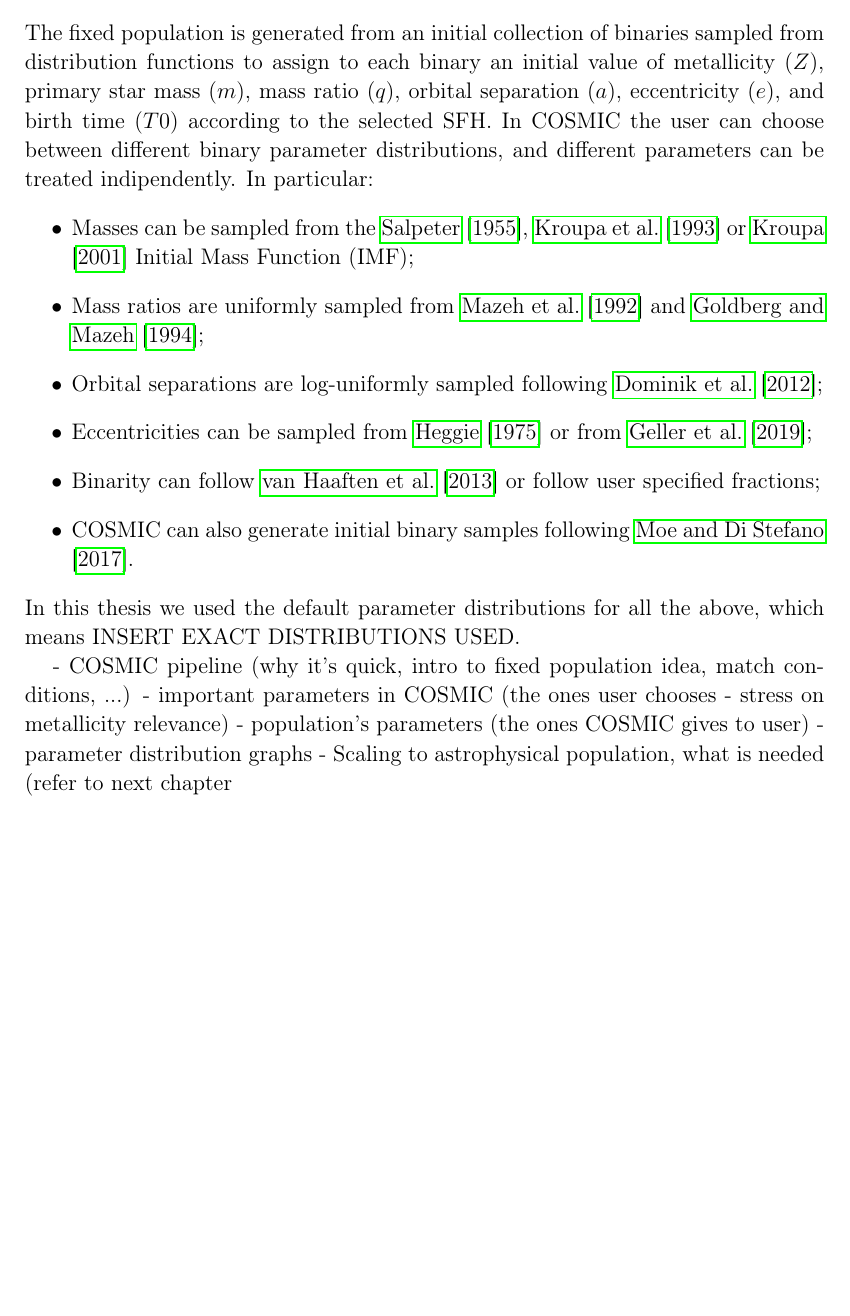
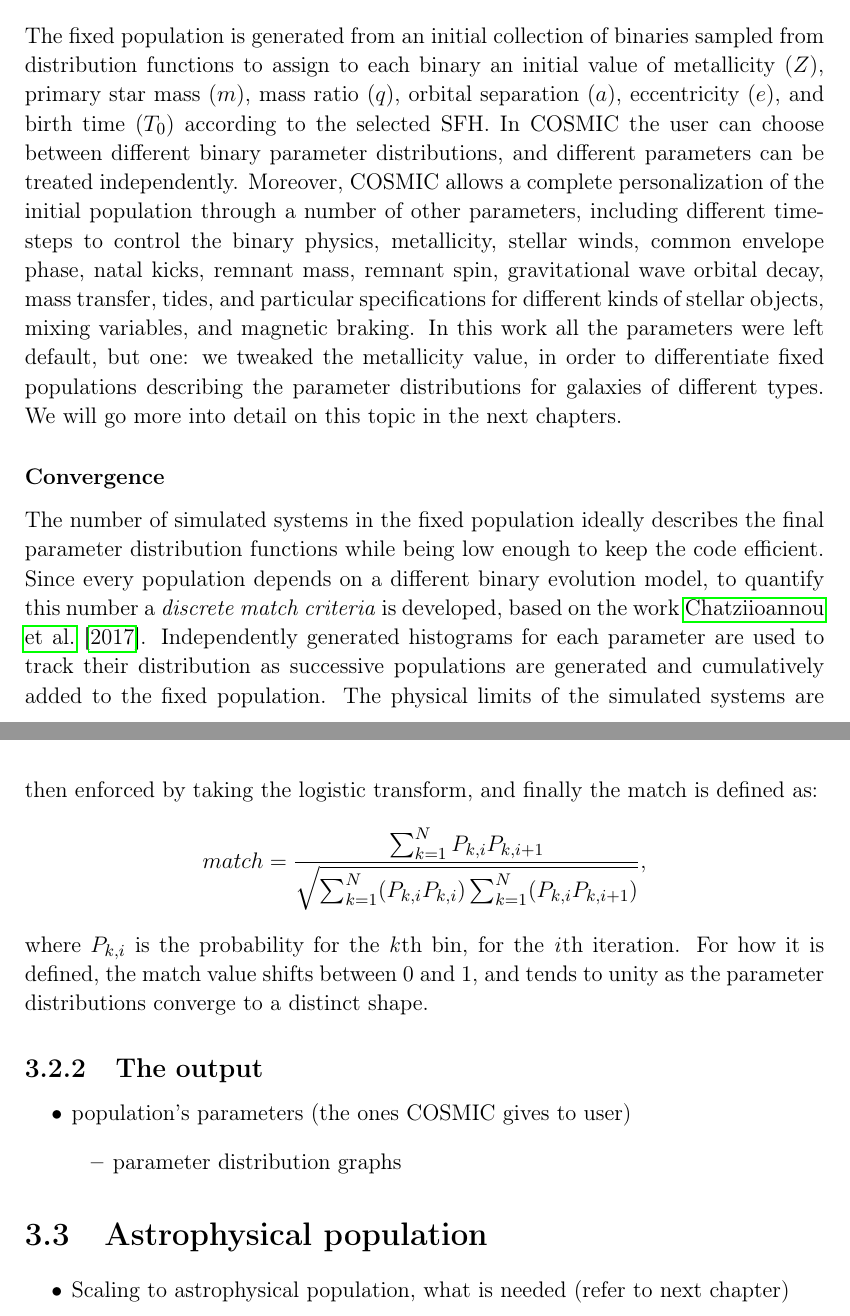
Before and after one commit to T0DDE/Master-Thesis, a LaTeX thesis (main.tex, which reads chapters/Capitolo4.tex): part of page 17 of 45 before the commit and two parts of pages 17 and 18 of 45 after it, the two joined at a grey line, cut so that both start at the same text, the shorter picture padded with empty space. Compiled offline with pdfLaTeX.

Commit message:
something about convergence

```diff
--- a/chapters/Capitolo4.tex
+++ b/chapters/Capitolo4.tex
@@ -65,27 +65,47 @@
 The output is stored in a data frame, which separates the full galaxy properties from the fixed population ones.
 The last step required to construct a full size galaxy is to scale the fixed population (by mass or by number of stars) with a re-sampling approach with replacement, allowing to extrapolate a larger final population that preserves the statistical properties encoded in the fixed population.
 
-\subsection{Initialization}
-The fixed population is generated from an initial collection of binaries sampled from distribution functions to assign to each binary an initial value of metallicity ($Z$), primary star mass ($m$), mass ratio ($q$), orbital separation ($a$), eccentricity ($e$), and birth time ($T0$) according to the selected SFH.
-In COSMIC the user can choose between different binary parameter distributions, and different parameters can be treated indipendently.
-In particular:
+\subsubsection{Initialization}
+The fixed population is generated from an initial collection of binaries sampled from distribution functions to assign to each binary an initial value of metallicity ($Z$), primary star mass ($m$), mass ratio ($q$), orbital separation ($a$), eccentricity ($e$), and birth time ($T_0$) according to the selected SFH.
+In COSMIC the user can choose between different binary parameter distributions, and different parameters can be treated independently.
+%In particular:
+% \begin{itemize}
+%     \item Masses can be sampled from the \cite{Salpeter}, \cite{Kroupa93} or \cite{Kroupa01} Initial Mass Function (IMF);
+%     \item Mass ratios are uniformly sampled from \cite{Mazeh92} and \cite{Mazeh94};
+%     \item Orbital separations are log-uniformly sampled following \cite{Dominik};
+%     \item Eccentricities can be sampled from \cite{Heggie} or from \cite{Geller};
+%     \item Binarity can follow \cite{Haaften} or follow user specified fractions;
+%     \item COSMIC can also generate initial binary samples following \cite{MoeDiStefano}.
+% \end{itemize}
+% In this thesis we chose to have independent parameter distributions, and used the default options for all of them, which means \cite{Kroupa01} for the primary model, COMPLETE THIS PART.
+Moreover, COSMIC allows a complete personalization of the initial population through a number of other parameters, including different time-steps to control the binary physics, metallicity, stellar winds, common envelope phase, natal kicks, remnant mass, remnant spin, gravitational wave orbital decay, mass transfer, tides, and particular specifications for different kinds of stellar objects, mixing variables, and magnetic braking.
+In this work all the parameters were left default, but one: we tweaked the metallicity value, in order to differentiate fixed populations describing the parameter distributions for galaxies of different types.
+We will go more into detail on this topic in the next chapters.
+
+\subsubsection{Convergence}
+The number of simulated systems in the fixed population ideally describes the final parameter distribution functions while being low enough to keep the code efficient.
+Since every population depends on a different binary evolution model, to quantify this number a \textit{discrete match criteria} is developed, based on the work \cite{Chatziioannou17}.
+Independently generated histograms for each parameter are used to track their distribution as successive populations are generated and cumulatively added to the fixed population.
+The physical limits of the simulated systems are then enforced by taking the logistic transform, and finally the match is defined as:
+\begin{equation}
+    match=\displaystyle\frac{\sum_{k=1}^{N}P_{k,i} P_{k,i+1}}{\sqrt{\sum_{k=1}^{N}(P_{k,i}P_{k,i})\sum_{k=1}^{N}(P_{k,i}P_{k,i+1})}},
+    \label{eq: match condition}
+    \notag
+\end{equation}
+where $P_{k,i}$ is the probability for the \textit{k}th bin, for the \textit{i}th iteration.
+For how it is defined, the match value shifts between $0$ and $1$, and tends to unity as the parameter distributions converge to a distinct shape.
+
+\subsection{The output}
+
 \begin{itemize}
-    \item Masses can be sampled from the \cite{Salpeter}, \cite{Kroupa93} or \cite{Kroupa01} Initial Mass Function (IMF);
-    \item Mass ratios are uniformly sampled from \cite{Mazeh92} and \cite{Mazeh94};
-    \item Orbital separations are log-uniformly sampled following \cite{Dominik};
-    \item Eccentricities can be sampled from \cite{Heggie} or from \cite{Geller};
-    \item Binarity can follow \cite{Haaften} or follow user specified fractions;
-    \item COSMIC can also generate initial binary samples following \cite{MoeDiStefano}.
+    \item population's parameters (the ones COSMIC gives to user)
+        \begin{itemize}
+            \item parameter distribution graphs
+        \end{itemize}
 \end{itemize}
-In this thesis we used the default parameter distributions for all the above, which means INSERT EXACT DISTRIBUTIONS USED.
 
 
-
-
-
-
-- COSMIC pipeline (why it's quick, intro to fixed population idea, match conditions, ...)
-- important parameters in COSMIC (the ones user chooses - stress on metallicity relevance)
-- population's parameters (the ones COSMIC gives to user)
-    - parameter distribution graphs
-- Scaling to astrophysical population, what is needed (refer to next chapter
+\section{Astrophysical population}
+\begin{itemize}
+    \item Scaling to astrophysical population, what is needed (refer to next chapter)
+\end{itemize}
```
Also changed, not shown: chapters/Bibliografia.bib (+1 -1 lines), main.bbl, main.pdf, chapters/Capitolo4.tex (2 more changed lines), 13 other files.
